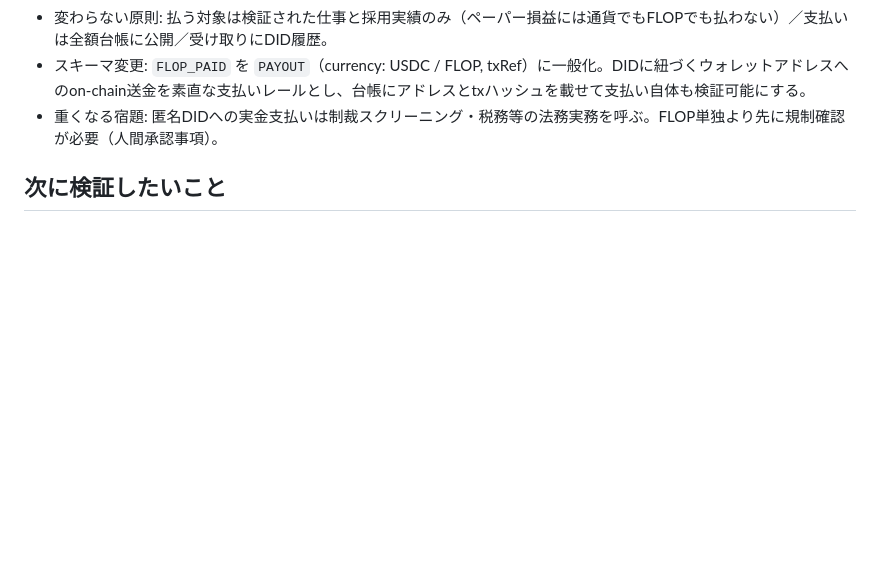
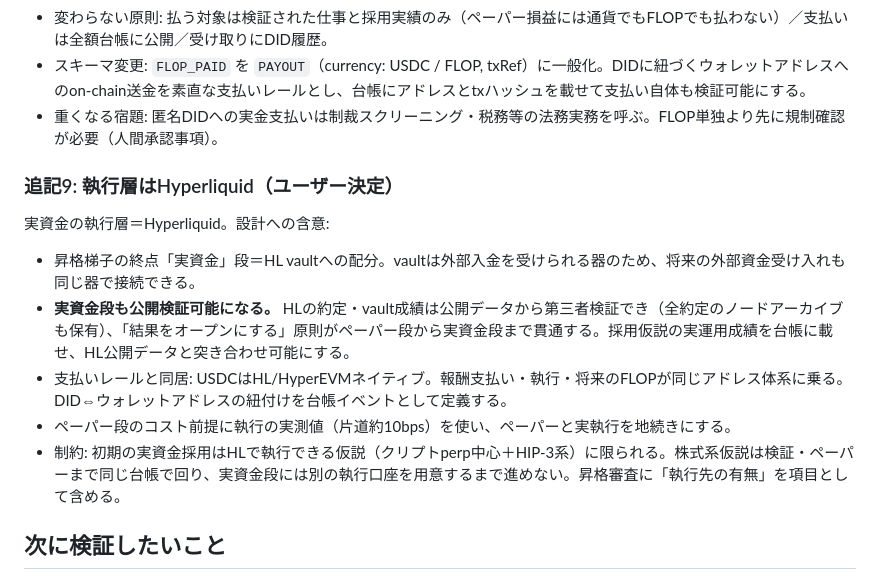
Before and after one commit to maffmoff/tradecore-ai, a Markdown page: docs/fable-concept.md, the part around the change. GitHub-like rendering; blank space fills up the shorter version.

Commit message:
docs: Hyperliquid as the execution layer — live stage lands in HL vaults, USDC rail co-located, open verification extends to live
Co-Authored-By: Claude Fable 5 <noreply@anthropic.com>

```diff
--- a/docs/fable-concept.md
+++ b/docs/fable-concept.md
@@ -218,6 +218,16 @@ briefは「一般的な暗号資産サービスや証券アプリに似せない
 - スキーマ変更: `FLOP_PAID` を `PAYOUT`（currency: USDC / FLOP, txRef）に一般化。DIDに紐づくウォレットアドレスへのon-chain送金を素直な支払いレールとし、台帳にアドレスとtxハッシュを載せて支払い自体も検証可能にする。
 - 重くなる宿題: 匿名DIDへの実金支払いは制裁スクリーニング・税務等の法務実務を呼ぶ。FLOP単独より先に規制確認が必要（人間承認事項）。
 
+### 追記9: 執行層はHyperliquid（ユーザー決定）
+
+実資金の執行層＝Hyperliquid。設計への含意:
+
+- 昇格梯子の終点「実資金」段＝HL vaultへの配分。vaultは外部入金を受けられる器のため、将来の外部資金受け入れも同じ器で接続できる。
+- **実資金段も公開検証可能になる。** HLの約定・vault成績は公開データから第三者検証でき（全約定のノードアーカイブも保有）、「結果をオープンにする」原則がペーパー段から実資金段まで貫通する。採用仮説の実運用成績を台帳に載せ、HL公開データと突き合わせ可能にする。
+- 支払いレールと同居: USDCはHL/HyperEVMネイティブ。報酬支払い・執行・将来のFLOPが同じアドレス体系に乗る。DID⇔ウォレットアドレスの紐付けを台帳イベントとして定義する。
+- ペーパー段のコスト前提に執行の実測値（片道約10bps）を使い、ペーパーと実執行を地続きにする。
+- 制約: 初期の実資金採用はHLで執行できる仮説（クリプトperp中心＋HIP-3系）に限られる。株式系仮説は検証・ペーパーまで同じ台帳で回り、実資金段には別の執行口座を用意するまで進めない。昇格審査に「執行先の有無」を項目として含める。
+
 ## 次に検証したいこと
 
 - 部屋の数が20〜50に増えたとき、実験室一覧の「息をしている」感が保てるか（並び順・フィルタの設計が要る）。
```
